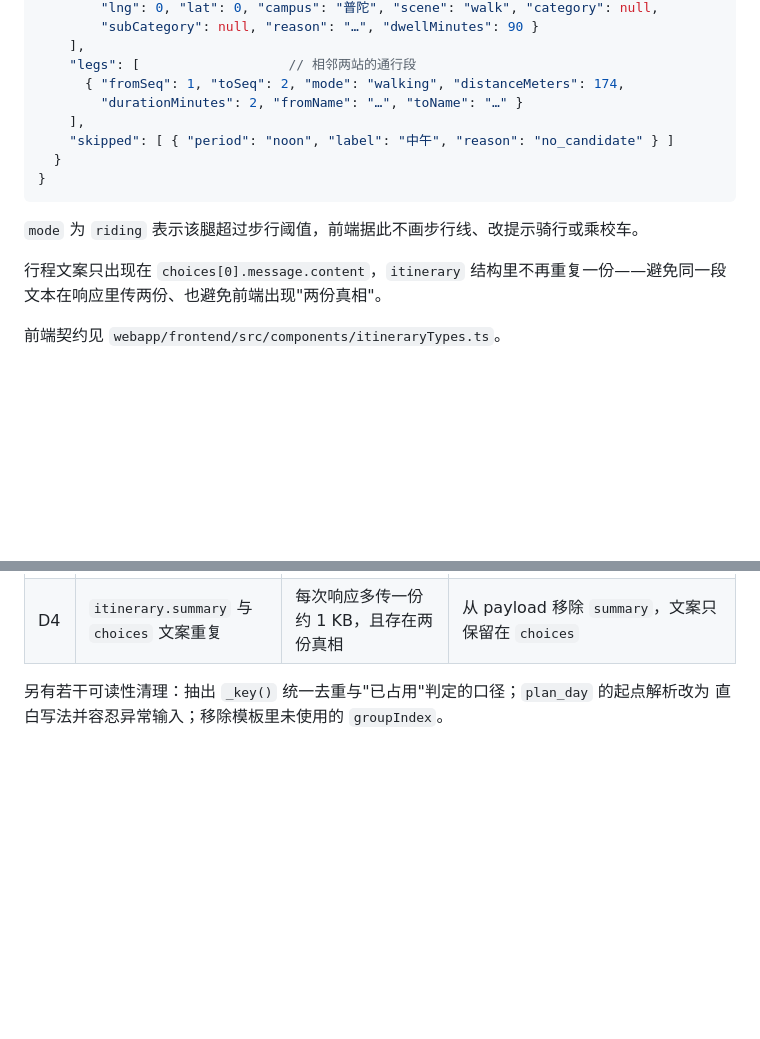
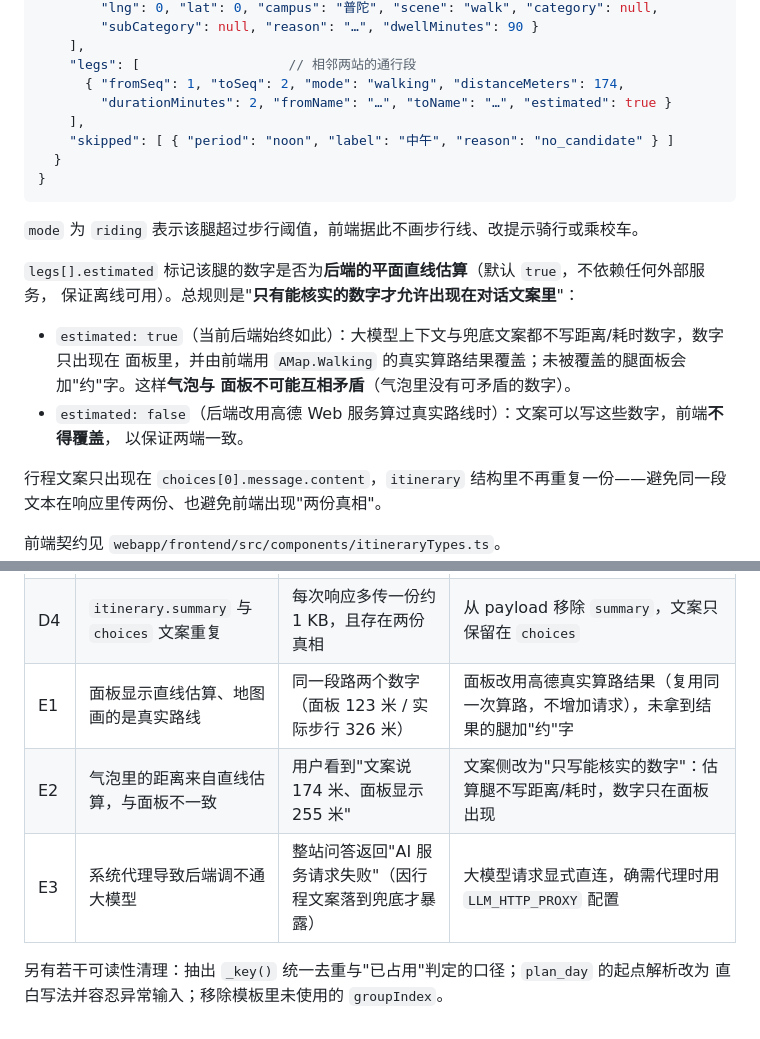
Before and after one commit to gaiya-puni/LLM-based-Campus-Visual-Question-Answering-System, a Markdown page: webapp/backend/ITINERARY_PLANNING.md, 2 parts joined by grey strips. GitHub-like rendering; blank space fills up the shorter version.

````diff
--- a/webapp/backend/ITINERARY_PLANNING.md
+++ b/webapp/backend/ITINERARY_PLANNING.md
@@ -53,7 +53,7 @@
     ],
     "legs": [                   // 相邻两站的通行段
       { "fromSeq": 1, "toSeq": 2, "mode": "walking", "distanceMeters": 174,
-        "durationMinutes": 2, "fromName": "…", "toName": "…" }
+        "durationMinutes": 2, "fromName": "…", "toName": "…", "estimated": true }
     ],
     "skipped": [ { "period": "noon", "label": "中午", "reason": "no_candidate" } ]
   }
@@ -61,6 +61,15 @@
 ```
 
 `mode` 为 `riding` 表示该腿超过步行阈值，前端据此不画步行线、改提示骑行或乘校车。
+
+`legs[].estimated` 标记该腿的数字是否为**后端的平面直线估算**（默认 `true`，不依赖任何外部服务，
+保证离线可用）。总规则是"**只有能核实的数字才允许出现在对话文案里**"：
+
+- `estimated: true`（当前后端始终如此）：大模型上下文与兜底文案都不写距离/耗时数字，数字只出现在
+  面板里，并由前端用 `AMap.Walking` 的真实算路结果覆盖；未被覆盖的腿面板会加"约"字。这样**气泡与
+  面板不可能互相矛盾**（气泡里没有可矛盾的数字）。
+- `estimated: false`（后端改用高德 Web 服务算过真实路线时）：文案可以写这些数字，前端**不得覆盖**，
+  以保证两端一致。
 
 行程文案只出现在 `choices[0].message.content`，`itinerary` 结构里不再重复一份——避免同一段
 文本在响应里传两份、也避免前端出现"两份真相"。
@@ -158,6 +180,9 @@
 | D2 | 站点不足时静默回退 | 用户问了"规划一天"却拿到单场景回答且无任何解释 | 复用 `heatmap_status` 范式，回退时返回 `itinerary_status`，前端补「行程提示」 |
 | D3 | 中午候选"部分带类别且无餐饮"时整体清空 | 调用方只标注部分候选会让中午凭空消失 | 退回"未标注类别"的候选作为兜底 |
 | D4 | `itinerary.summary` 与 `choices` 文案重复 | 每次响应多传一份约 1 KB，且存在两份真相 | 从 payload 移除 `summary`，文案只保留在 `choices` |
+| E1 | 面板显示直线估算、地图画的是真实路线 | 同一段路两个数字（面板 123 米 / 实际步行 326 米） | 面板改用高德真实算路结果（复用同一次算路，不增加请求），未拿到结果的腿加"约"字 |
+| E2 | 气泡里的距离来自直线估算，与面板不一致 | 用户看到"文案说 174 米、面板显示 255 米" | 文案侧改为"只写能核实的数字"：估算腿不写距离/耗时，数字只在面板出现 |
+| E3 | 系统代理导致后端调不通大模型 | 整站问答返回"AI 服务请求失败"（因行程文案落到兜底才暴露） | 大模型请求显式直连，确需代理时用 `LLM_HTTP_PROXY` 配置 |
 
 另有若干可读性清理：抽出 `_key()` 统一去重与"已占用"判定的口径；`plan_day` 的起点解析改为
 直白写法并容忍异常输入；移除模板里未使用的 `groupIndex`。
````
Also changed, not shown: other parts of webapp/backend/ITINERARY_PLANNING.md (+16 -3 lines).
